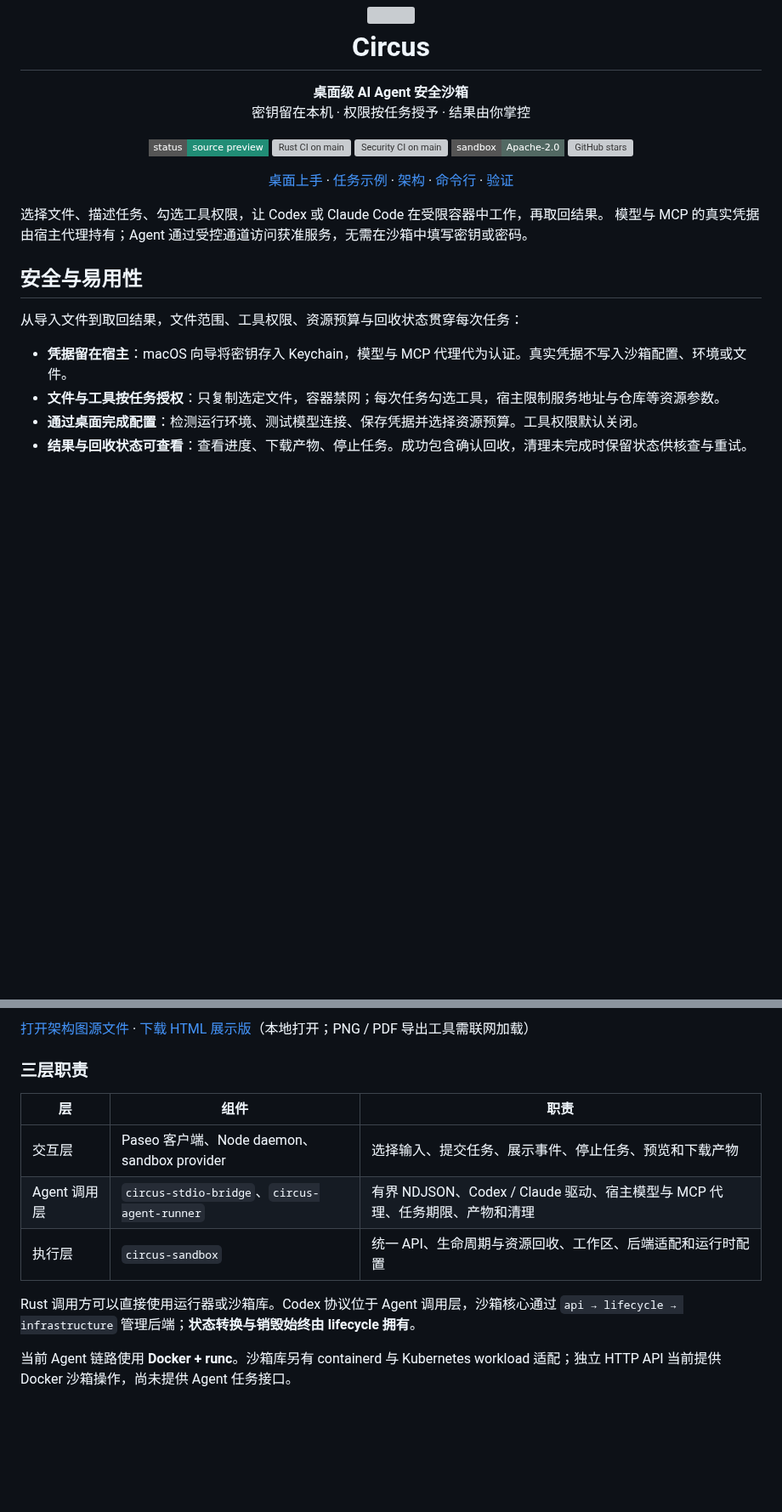
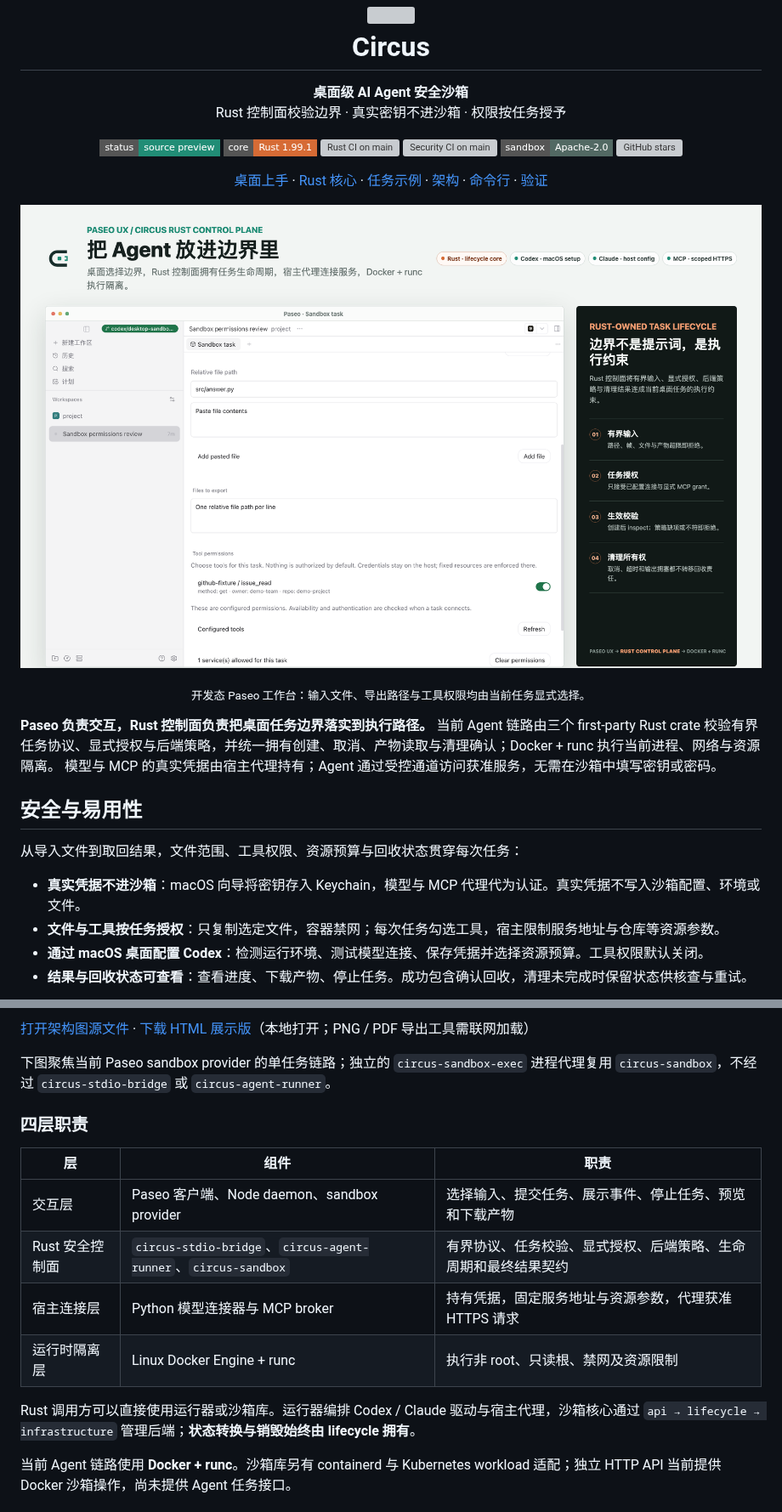
Before and after one commit to BizerNotNull/circus, a Markdown page: README.md, 2 parts joined by grey strips. Shown at 85% size. GitHub-like rendering; pictures changed too: docs/assets/circus-desktop-overview.png (added); badges without logos; blank space fills up the shorter version; grey boxes are pictures that could not be loaded.

Commit message:
docs(readme): 突出 Rust 安全控制面与产品视觉 (#45)
* docs(readme): 突出 Rust 安全控制面与产品视觉

* docs(readme): 同步独立进程代理边界

```diff
--- a/README.md
+++ b/README.md
@@ -9,11 +9,12 @@
 
 <p align="center">
   <strong>桌面级 AI Agent 安全沙箱</strong><br>
-  密钥留在本机 · 权限按任务授予 · 结果由你掌控
+  Rust 控制面校验边界 · 真实密钥不进沙箱 · 权限按任务授予
 </p>
 
 <p align="center">
   <a href="#从桌面开始"><img src="https://img.shields.io/badge/status-source_preview-218D76?style=flat-square" alt="Status: source preview"></a>
+  <a href="circus-sandbox/Cargo.toml"><img src="https://img.shields.io/badge/core-Rust_1.99.1-D66B35?style=flat-square&amp;logo=rust&amp;logoColor=white" alt="Core: Rust 1.99.1"></a>
   <a href="https://github.com/BizerNotNull/circus/actions/workflows/sandbox-rust.yml?query=branch%3Amain"><img src="https://img.shields.io/github/actions/workflow/status/BizerNotNull/circus/sandbox-rust.yml?branch=main&amp;style=flat-square&amp;label=Rust%20CI" alt="Rust CI on main"></a>
   <a href="https://github.com/BizerNotNull/circus/actions/workflows/sandbox-security.yml?query=branch%3Amain"><img src="https://img.shields.io/github/actions/workflow/status/BizerNotNull/circus/sandbox-security.yml?branch=main&amp;style=flat-square&amp;label=Security%20CI" alt="Security CI on main"></a>
   <a href="circus-sandbox/LICENSE"><img src="https://img.shields.io/badge/sandbox-Apache--2.0-526963?style=flat-square" alt="Sandbox license: Apache-2.0"></a>
@@ -22,20 +23,27 @@
 
 <p align="center">
   <a href="#从桌面开始">桌面上手</a> ·
+  <a href="#rust-安全控制面">Rust 核心</a> ·
   <a href="#一次任务从修复代码到取回产物">任务示例</a> ·
   <a href="#架构">架构</a> ·
   <a href="#快速上手">命令行</a> ·
   <a href="circus-sandbox/docs/secure-desktop-verification.md">验证</a>
 </p>
 
-选择文件、描述任务、勾选工具权限，让 Codex 或 Claude Code 在受限容器中工作，再取回结果。
+<p align="center">
+  <img src="docs/assets/circus-desktop-overview.png" alt="Circus 桌面总览：Paseo 选择任务边界，Rust 控制面执行任务契约，Docker 和 runc 隔离 Agent" width="100%">
+</p>
+
+<p align="center"><sub>开发态 Paseo 工作台：输入文件、导出路径与工具权限均由当前任务显式选择。</sub></p>
+
+**Paseo 负责交互，Rust 控制面负责把桌面任务边界落实到执行路径。** 当前 Agent 链路由三个 first-party Rust crate 校验有界任务协议、显式授权与后端策略，并统一拥有创建、取消、产物读取与清理确认；Docker + runc 执行当前进程、网络与资源隔离。
 模型与 MCP 的真实凭据由宿主代理持有；Agent 通过受控通道访问获准服务，无需在沙箱中填写密钥或密码。
 
 ## 安全与易用性
 
 从导入文件到取回结果，文件范围、工具权限、资源预算与回收状态贯穿每次任务：
 
-- **凭据留在宿主**：macOS 向导将密钥存入 Keychain，模型与 MCP 代理代为认证。真实凭据不写入沙箱配置、环境或文件。
+- **真实凭据不进沙箱**：macOS 向导将密钥存入 Keychain，模型与 MCP 代理代为认证。真实凭据不写入沙箱配置、环境或文件。
 - **文件与工具按任务授权**：只复制选定文件，容器禁网；每次任务勾选工具，宿主限制服务地址与仓库等资源参数。
-- **通过桌面完成配置**：检测运行环境、测试模型连接、保存凭据并选择资源预算。工具权限默认关闭。
+- **通过 macOS 桌面配置 Codex**：检测运行环境、测试模型连接、保存凭据并选择资源预算。工具权限默认关闭。
 - **结果与回收状态可查看**：查看进度、下载产物、停止任务。成功包含确认回收，清理未完成时保留状态供核查与重试。
@@ -133,15 +170,18 @@ _结果卡片来自受控 provider 的 UI 验收；真实模型与真实容器
 
 [打开架构图源文件](docs/assets/architecture.svg) · [下载 HTML 展示版](docs/assets/architecture.html)（本地打开；PNG / PDF 导出工具需联网加载）
 
-### 三层职责
+下图聚焦当前 Paseo sandbox provider 的单任务链路；独立的 `circus-sandbox-exec` 进程代理复用 `circus-sandbox`，不经过 `circus-stdio-bridge` 或 `circus-agent-runner`。
 
-| 层           | 组件                                         | 职责                                                                        |
-| ------------ | -------------------------------------------- | --------------------------------------------------------------------------- |
-| 交互层       | Paseo 客户端、Node daemon、sandbox provider  | 选择输入、提交任务、展示事件、停止任务、预览和下载产物                      |
-| Agent 调用层 | `circus-stdio-bridge`、`circus-agent-runner` | 有界 NDJSON、Codex / Claude 驱动、宿主模型与 MCP 代理、任务期限、产物和清理 |
-| 执行层       | `circus-sandbox`                             | 统一 API、生命周期与资源回收、工作区、后端适配和运行时配置                  |
+### 四层职责
 
-Rust 调用方可以直接使用运行器或沙箱库。Codex 协议位于 Agent 调用层，沙箱核心通过 `api → lifecycle → infrastructure` 管理后端；**状态转换与销毁始终由 lifecycle 拥有**。
+| 层              | 组件                                                           | 职责                                                           |
+| --------------- | -------------------------------------------------------------- | -------------------------------------------------------------- |
+| 交互层          | Paseo 客户端、Node daemon、sandbox provider                    | 选择输入、提交任务、展示事件、停止任务、预览和下载产物         |
+| Rust 安全控制面 | `circus-stdio-bridge`、`circus-agent-runner`、`circus-sandbox` | 有界协议、任务校验、显式授权、后端策略、生命周期和最终结果契约 |
+| 宿主连接层      | Python 模型连接器与 MCP broker                                 | 持有凭据，固定服务地址与资源参数，代理获准 HTTPS 请求          |
+| 运行时隔离层    | Linux Docker Engine + runc                                     | 执行非 root、只读根、禁网及资源限制                            |
+
+Rust 调用方可以直接使用运行器或沙箱库。运行器编排 Codex / Claude 驱动与宿主代理，沙箱核心通过 `api → lifecycle → infrastructure` 管理后端；**状态转换与销毁始终由 lifecycle 拥有**。
 
 当前 Agent 链路使用 **Docker + runc**。沙箱库另有 containerd 与 Kubernetes workload 适配；独立 HTTP API 当前提供 Docker 沙箱操作，尚未提供 Agent 任务接口。
 
```
Also changed, not shown: other parts of README.md (+30 -1 lines), docs/assets/circus-security-flow.png (added), 4 other files.
